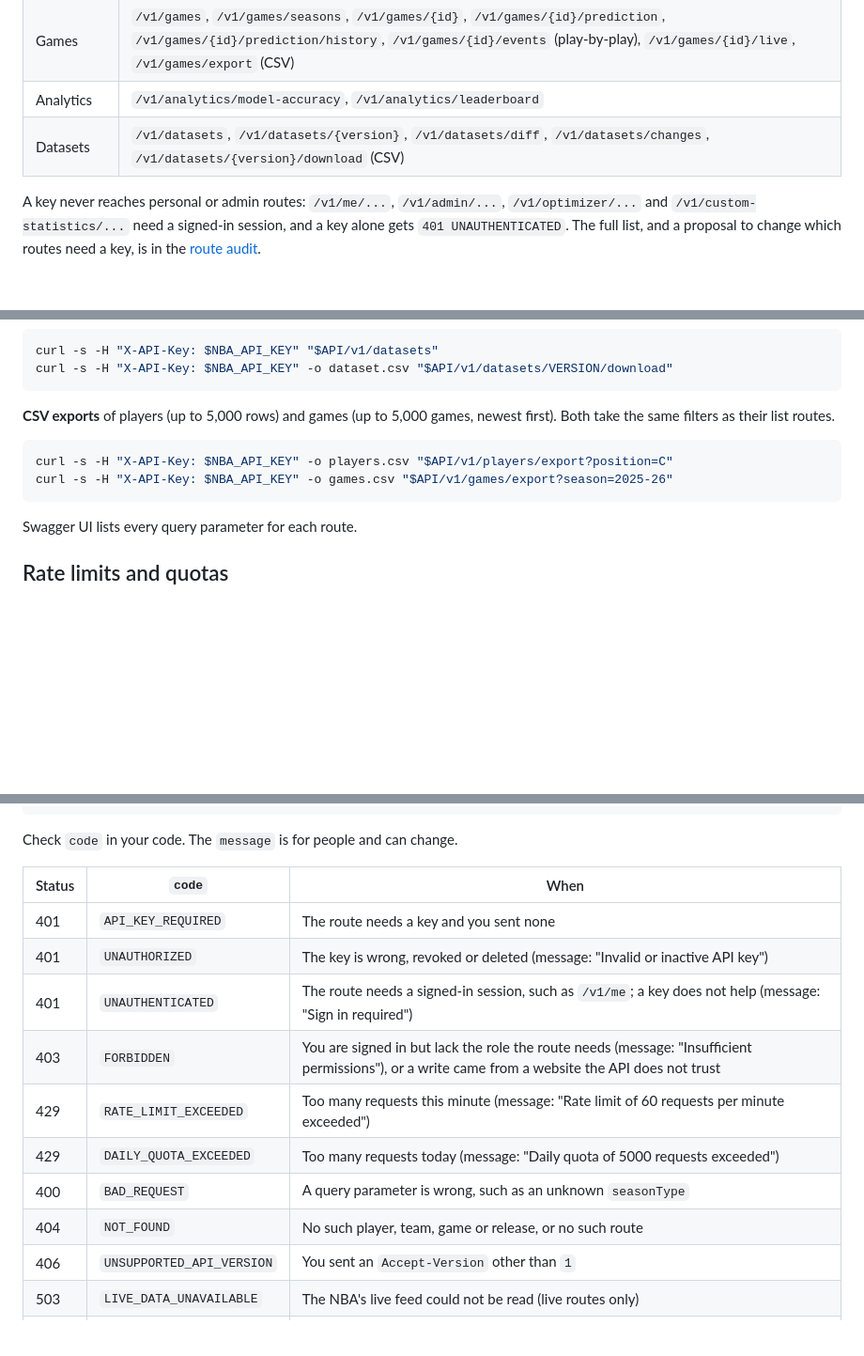
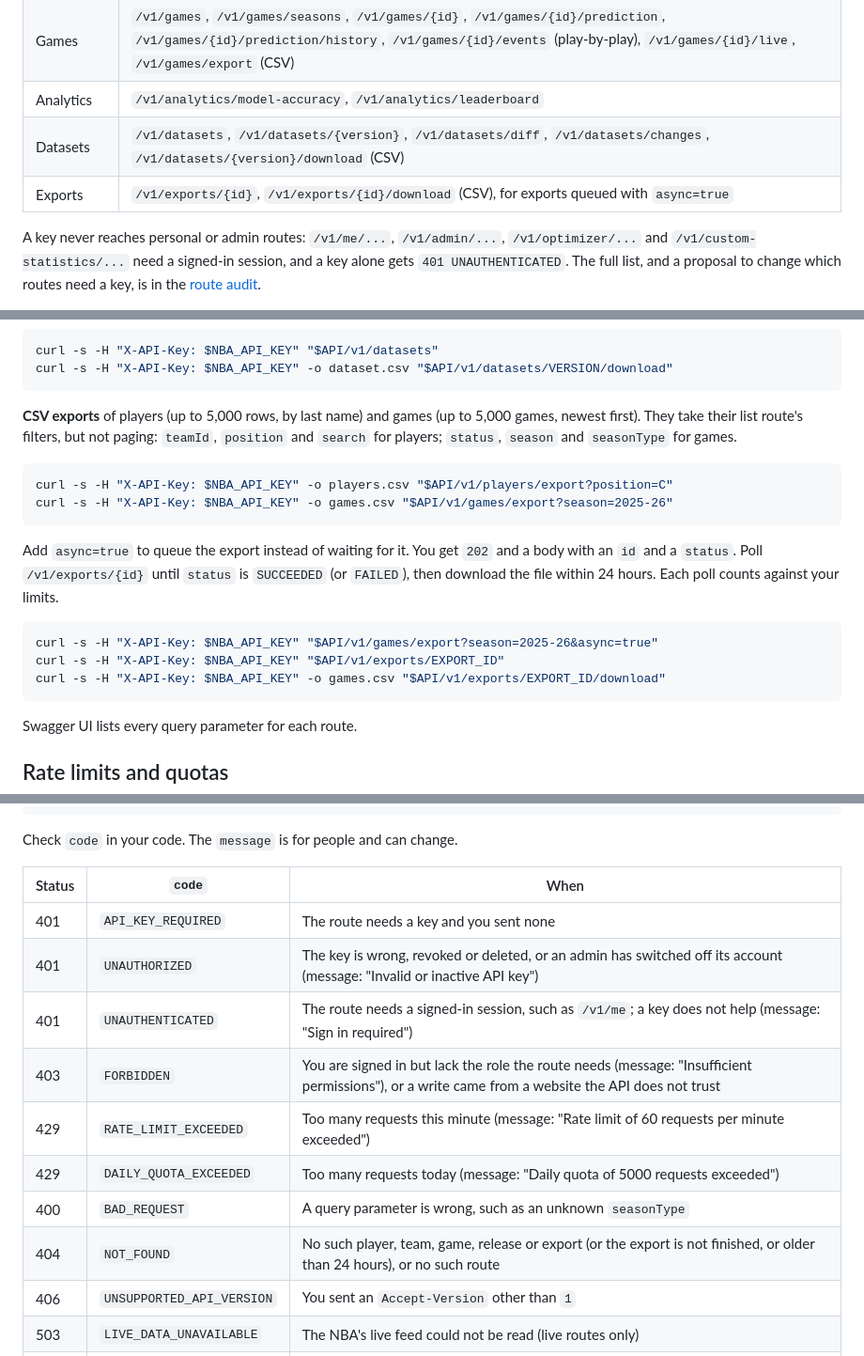
Before and after one commit to Maximum-ADD/sportsanalyticsMirror, a Markdown page: docs/PUBLIC_API.md, 3 parts joined by grey strips. Shown at 94% size. Rendered like a GitHub page; blank space fills up the shorter version.

````diff
--- a/docs/PUBLIC_API.md
+++ b/docs/PUBLIC_API.md
@@ -96,6 +96,7 @@ A key works on these read routes. A signed-in browser can use them too.
 | Games | `/v1/games`, `/v1/games/seasons`, `/v1/games/{id}`, `/v1/games/{id}/prediction`, `/v1/games/{id}/prediction/history`, `/v1/games/{id}/events` (play-by-play), `/v1/games/{id}/live`, `/v1/games/export` (CSV) |
 | Analytics | `/v1/analytics/model-accuracy`, `/v1/analytics/leaderboard` |
 | Datasets | `/v1/datasets`, `/v1/datasets/{version}`, `/v1/datasets/diff`, `/v1/datasets/changes`, `/v1/datasets/{version}/download` (CSV) |
+| Exports | `/v1/exports/{id}`, `/v1/exports/{id}/download` (CSV), for exports queued with `async=true` |
 
 A key never reaches personal or admin routes: `/v1/me/...`, `/v1/admin/...`,
 `/v1/optimizer/...` and `/v1/custom-statistics/...` need a signed-in
@@ -175,12 +176,25 @@ curl -s -H "X-API-Key: $NBA_API_KEY" "$API/v1/datasets"
 curl -s -H "X-API-Key: $NBA_API_KEY" -o dataset.csv "$API/v1/datasets/VERSION/download"
 ```
 
-**CSV exports** of players (up to 5,000 rows) and games (up to 5,000 games,
-newest first). Both take the same filters as their list routes.
+**CSV exports** of players (up to 5,000 rows, by last name) and games (up
+to 5,000 games, newest first). They take their list route's filters, but
+not paging: `teamId`, `position` and `search` for players; `status`,
+`season` and `seasonType` for games.
 
 ```sh
 curl -s -H "X-API-Key: $NBA_API_KEY" -o players.csv "$API/v1/players/export?position=C"
 curl -s -H "X-API-Key: $NBA_API_KEY" -o games.csv "$API/v1/games/export?season=2025-26"
+```
+
+Add `async=true` to queue the export instead of waiting for it. You get
+`202` and a body with an `id` and a `status`. Poll `/v1/exports/{id}` until
+`status` is `SUCCEEDED` (or `FAILED`), then download the file within 24
+hours. Each poll counts against your limits.
+
+```sh
+curl -s -H "X-API-Key: $NBA_API_KEY" "$API/v1/games/export?season=2025-26&async=true"
+curl -s -H "X-API-Key: $NBA_API_KEY" "$API/v1/exports/EXPORT_ID"
+curl -s -H "X-API-Key: $NBA_API_KEY" -o games.csv "$API/v1/exports/EXPORT_ID/download"
 ```
 
 Swagger UI lists every query parameter for each route.
@@ -220,13 +234,13 @@ Check `code` in your code. The `message` is for people and can change.
 | Status | `code` | When |
 |---|---|---|
 | 401 | `API_KEY_REQUIRED` | The route needs a key and you sent none |
-| 401 | `UNAUTHORIZED` | The key is wrong, revoked or deleted (message: "Invalid or inactive API key") |
+| 401 | `UNAUTHORIZED` | The key is wrong, revoked or deleted, or an admin has switched off its account (message: "Invalid or inactive API key") |
 | 401 | `UNAUTHENTICATED` | The route needs a signed-in session, such as `/v1/me`; a key does not help (message: "Sign in required") |
 | 403 | `FORBIDDEN` | You are signed in but lack the role the route needs (message: "Insufficient permissions"), or a write came from a website the API does not trust |
 | 429 | `RATE_LIMIT_EXCEEDED` | Too many requests this minute (message: "Rate limit of 60 requests per minute exceeded") |
 | 429 | `DAILY_QUOTA_EXCEEDED` | Too many requests today (message: "Daily quota of 5000 requests exceeded") |
 | 400 | `BAD_REQUEST` | A query parameter is wrong, such as an unknown `seasonType` |
-| 404 | `NOT_FOUND` | No such player, team, game or release, or no such route |
+| 404 | `NOT_FOUND` | No such player, team, game, release or export (or the export is not finished, or older than 24 hours), or no such route |
 | 406 | `UNSUPPORTED_API_VERSION` | You sent an `Accept-Version` other than `1` |
 | 503 | `LIVE_DATA_UNAVAILABLE` | The NBA's live feed could not be read (live routes only) |
 | 500 | `INTERNAL_ERROR` | Something went wrong on our side |
````
Also changed, not shown: docs/API_ROUTE_AUDIT.md (+19 -6 lines).
